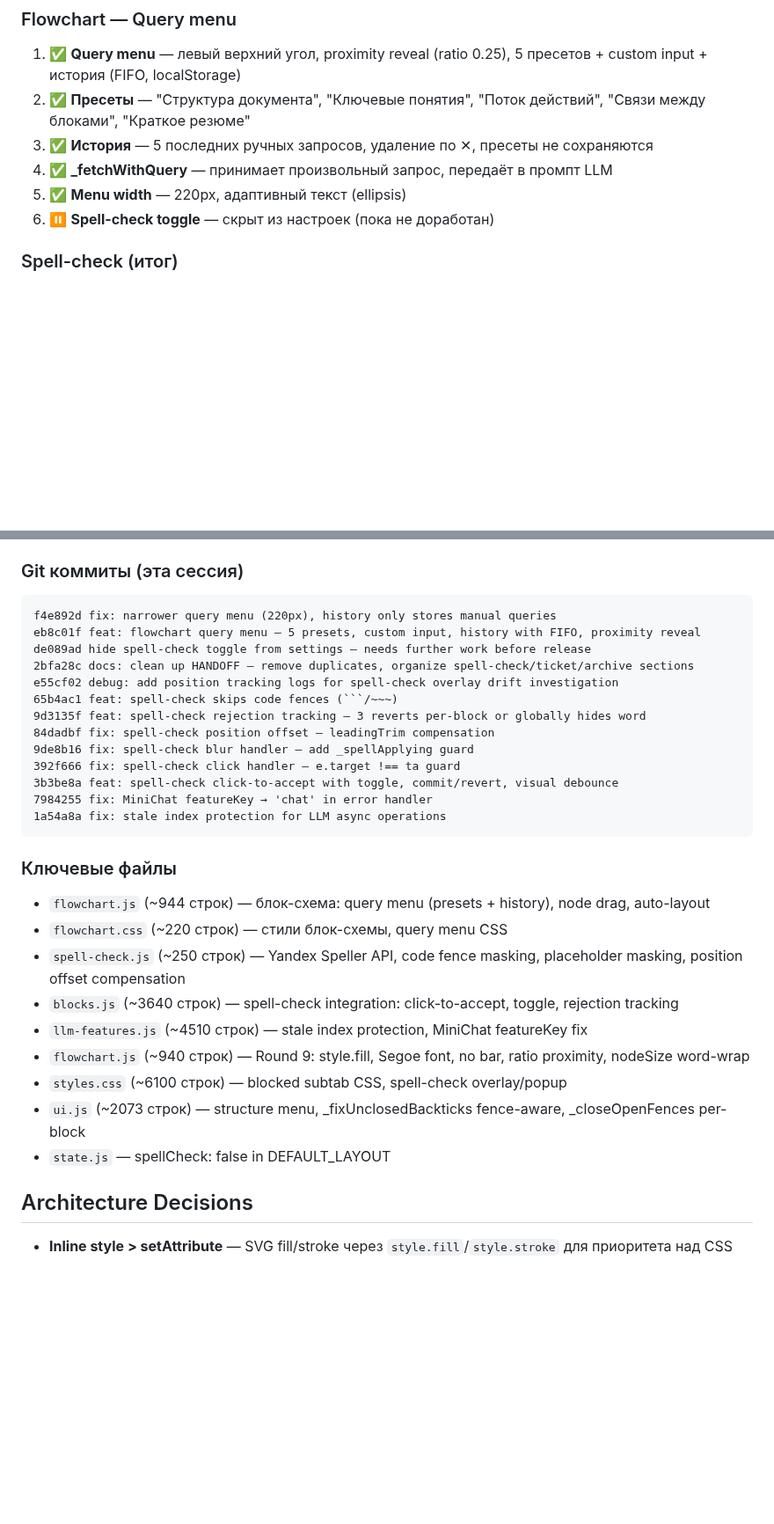
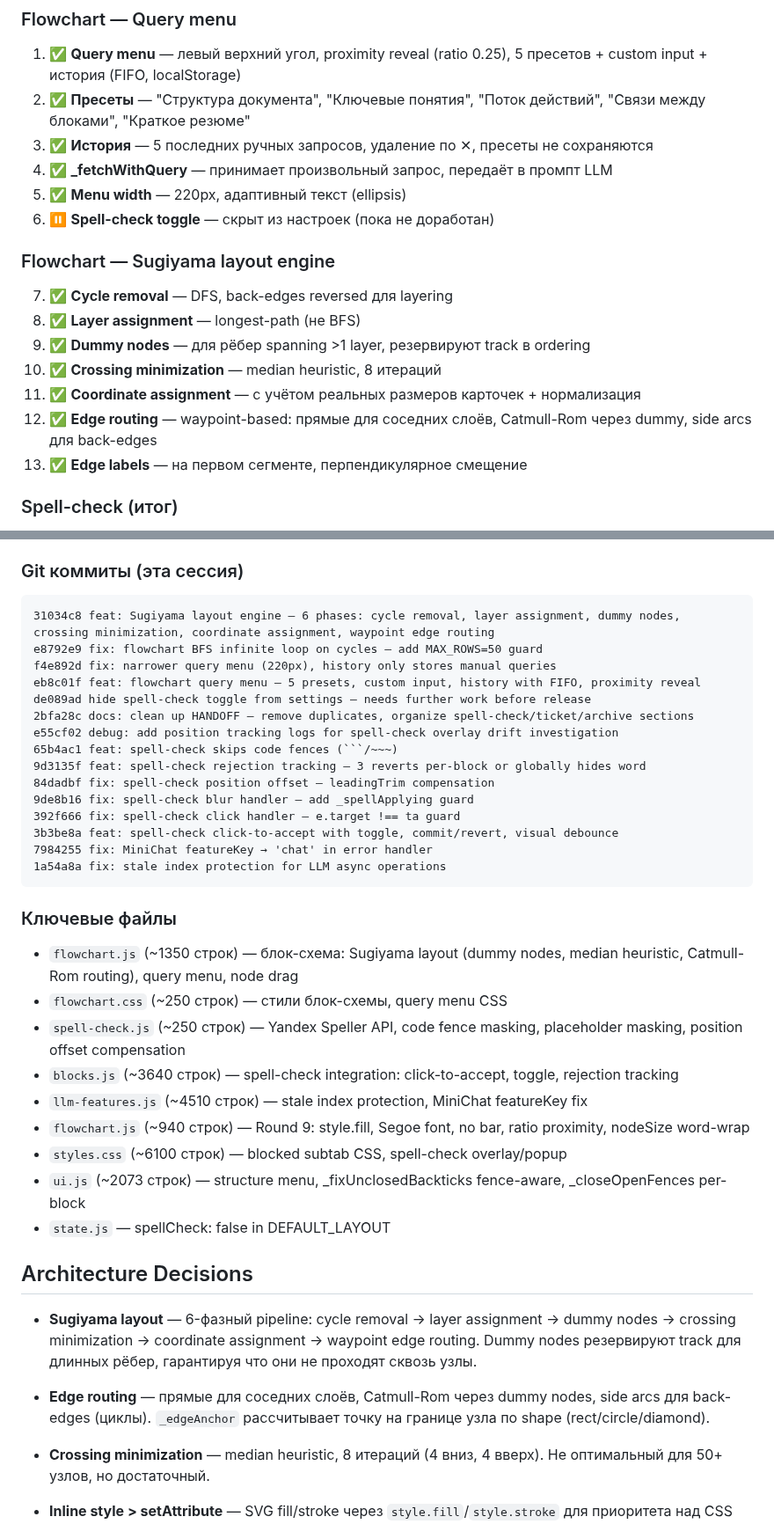
Before and after one commit to VVSh-st/paste-copy, a Markdown page: HANDOFF.md, 2 parts joined by grey strips. Shown at 88% size. Rendered like a GitHub page; blank space fills up the shorter version.

Commit message:
docs: update HANDOFF — Sugiyama layout engine, auditors workflow, updated commits

````diff
--- a/HANDOFF.md
+++ b/HANDOFF.md
@@ -30,6 +30,16 @@
 4. ✅ **_fetchWithQuery** — принимает произвольный запрос, передаёт в промпт LLM
 5. ✅ **Menu width** — 220px, адаптивный текст (ellipsis)
 6. ⏸ **Spell-check toggle** — скрыт из настроек (пока не доработан)
+
+### Flowchart — Sugiyama layout engine
+
+7. ✅ **Cycle removal** — DFS, back-edges reversed для layering
+8. ✅ **Layer assignment** — longest-path (не BFS)
+9. ✅ **Dummy nodes** — для рёбер spanning >1 layer, резервируют track в ordering
+10. ✅ **Crossing minimization** — median heuristic, 8 итераций
+11. ✅ **Coordinate assignment** — с учётом реальных размеров карточек + нормализация
+12. ✅ **Edge routing** — waypoint-based: прямые для соседних слоёв, Catmull-Rom через dummy, side arcs для back-edges
+13. ✅ **Edge labels** — на первом сегменте, перпендикулярное смещение
 
 ### Spell-check (итог)
 
@@ -90,6 +100,8 @@
 ### Git коммиты (эта сессия)
 
 ```
+31034c8 feat: Sugiyama layout engine — 6 phases: cycle removal, layer assignment, dummy nodes, crossing minimization, coordinate assignment, waypoint edge routing
+e8792e9 fix: flowchart BFS infinite loop on cycles — add MAX_ROWS=50 guard
 f4e892d fix: narrower query menu (220px), history only stores manual queries
 eb8c01f feat: flowchart query menu — 5 presets, custom input, history with FIFO, proximity reveal
 de089ad hide spell-check toggle from settings — needs further work before release
@@ -107,8 +119,8 @@ e55cf02 debug: add position tracking logs for spell-check overlay drift investig
 
 ### Ключевые файлы
 
-- `flowchart.js` (~944 строк) — блок-схема: query menu (presets + history), node drag, auto-layout
-- `flowchart.css` (~220 строк) — стили блок-схемы, query menu CSS
+- `flowchart.js` (~1350 строк) — блок-схема: Sugiyama layout (dummy nodes, median heuristic, Catmull-Rom routing), query menu, node drag
+- `flowchart.css` (~250 строк) — стили блок-схемы, query menu CSS
 - `spell-check.js` (~250 строк) — Yandex Speller API, code fence masking, placeholder masking, position offset compensation
 - `blocks.js` (~3640 строк) — spell-check integration: click-to-accept, toggle, rejection tracking
 - `llm-features.js` (~4510 строк) — stale index protection, MiniChat featureKey fix
@@ -118,6 +130,10 @@ e55cf02 debug: add position tracking logs for spell-check overlay drift investig
 - `state.js` — spellCheck: false in DEFAULT_LAYOUT
 
 ## Architecture Decisions
+
+- **Sugiyama layout** — 6-фазный pipeline: cycle removal → layer assignment → dummy nodes → crossing minimization → coordinate assignment → waypoint edge routing. Dummy nodes резервируют track для длинных рёбер, гарантируя что они не проходят сквозь узлы.
+- **Edge routing** — прямые для соседних слоёв, Catmull-Rom через dummy nodes, side arcs для back-edges (циклы). `_edgeAnchor` рассчитывает точку на границе узла по shape (rect/circle/diamond).
+- **Crossing minimization** — median heuristic, 8 итераций (4 вниз, 4 вверх). Не оптимальный для 50+ узлов, но достаточный.
 
 - **Inline style > setAttribute** — SVG fill/stroke через `style.fill`/`style.stroke` для приоритета над CSS
 - **nodeSize с word-wrap** — `_nodeSize` вызывает `_wrapTextLines`, возвращает `lines`
````
